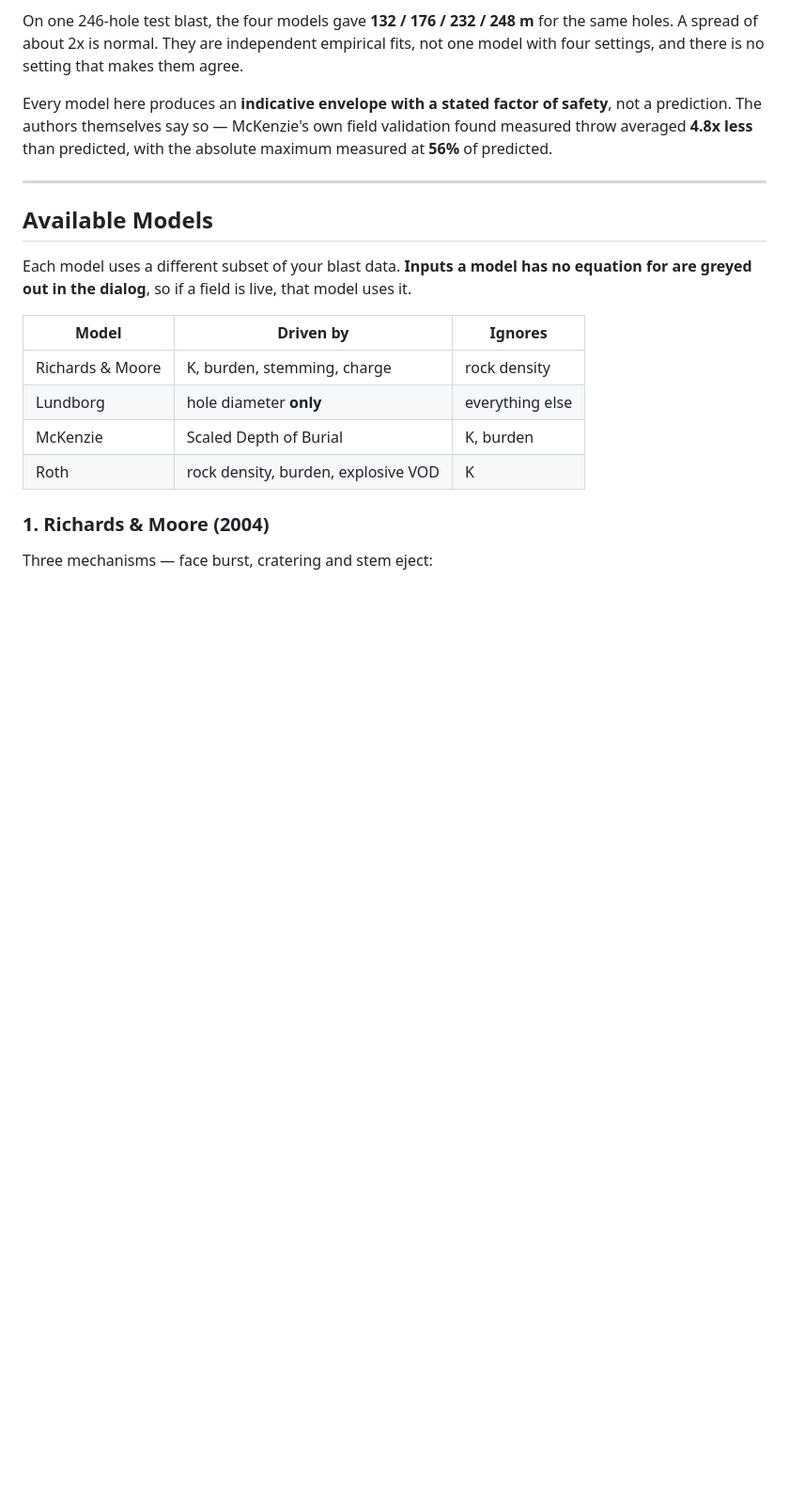
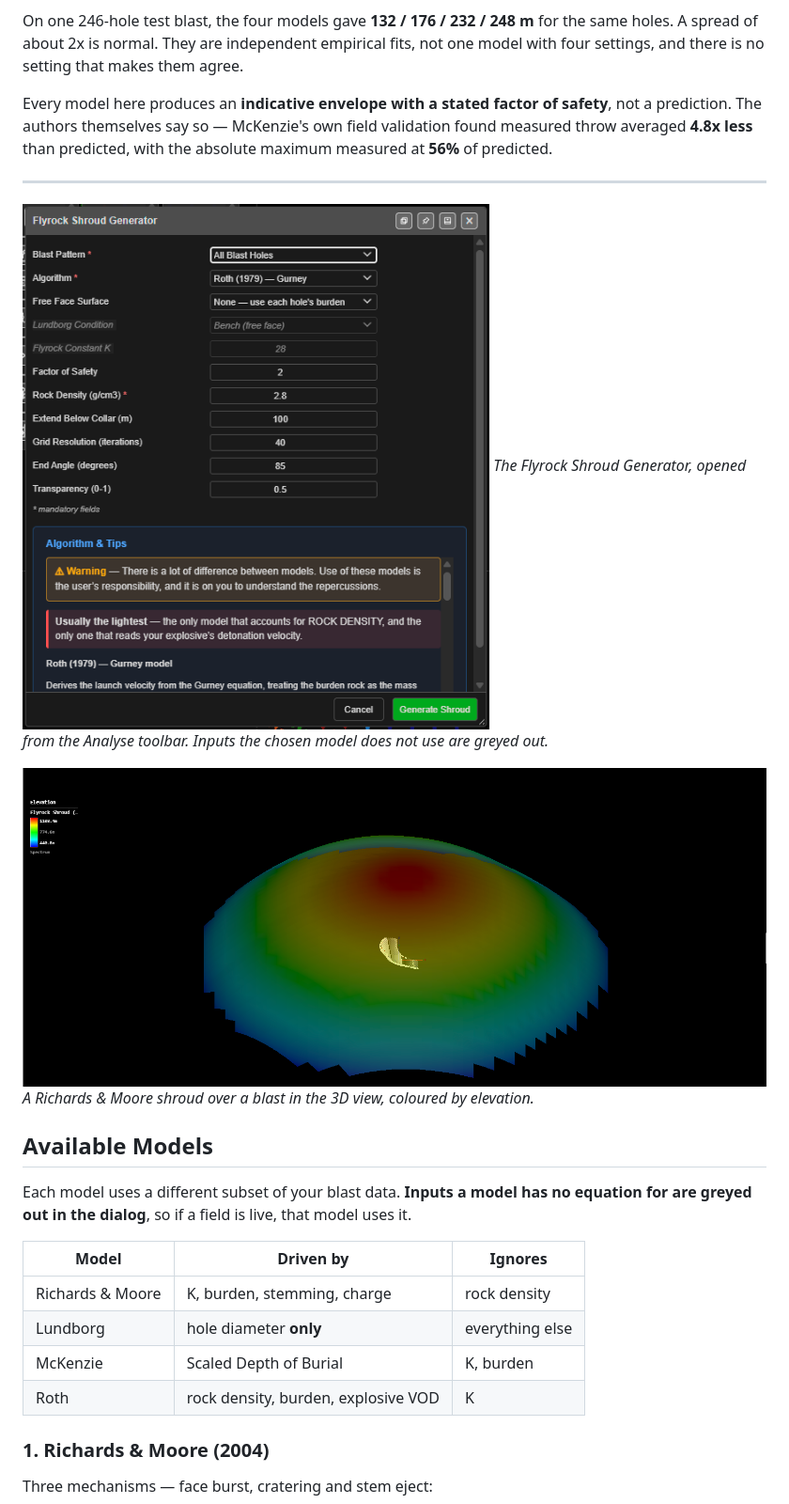
Before and after one commit to brentbuffham/kirra-docs, a Markdown page: analysis/flyrock.md, the part around the change. Shown at 94% size. GitHub-like rendering; pictures changed too: screenshots/FlyrockShroud3D.png (added), screenshots/FlyrockShroudDialog.png (added); blank space fills up the shorter version.

Commit message:
Docs: Flyrock page - generator dialog and 3D shroud screenshots
Co-Authored-By: Claude Opus 5.5 (1M context) <noreply@anthropic.com>

```diff
--- a/analysis/flyrock.md
+++ b/analysis/flyrock.md
@@ -15,6 +15,12 @@ On one 246-hole test blast, the four models gave **132 / 176 / 232 / 248 m** for
 Every model here produces an **indicative envelope with a stated factor of safety**, not a prediction. The authors themselves say so — McKenzie's own field validation found measured throw averaged **4.8x less** than predicted, with the absolute maximum measured at **56%** of predicted.
 
 ---
+
+![Flyrock Shroud Generator dialog](../screenshots/FlyrockShroudDialog.png)
+*The Flyrock Shroud Generator, opened from the Analyse toolbar. Inputs the chosen model does not use are greyed out.*
+
+![Flyrock shroud in 3D](../screenshots/FlyrockShroud3D.png)
+*A Richards & Moore shroud over a blast in the 3D view, coloured by elevation.*
 
 ## Available Models
 
```
